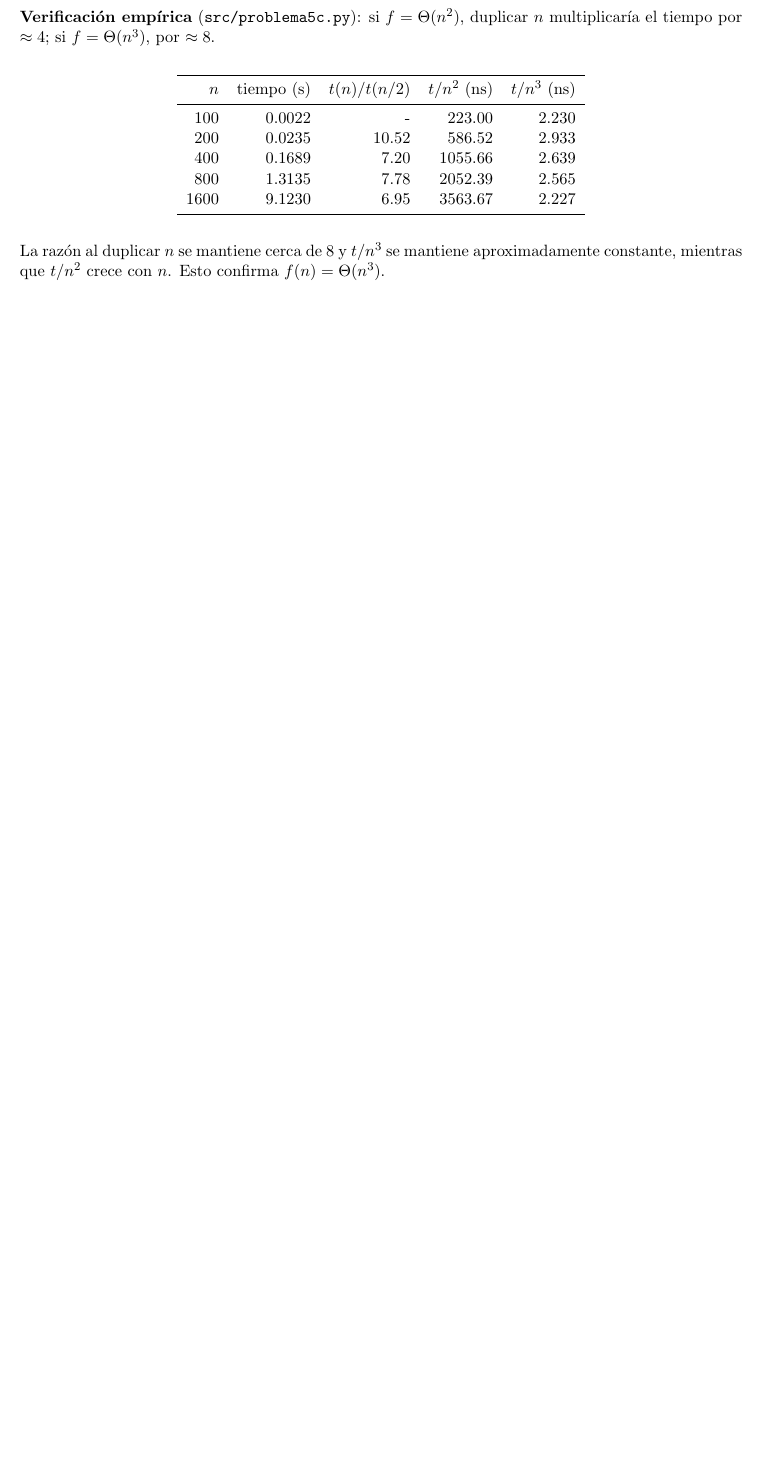
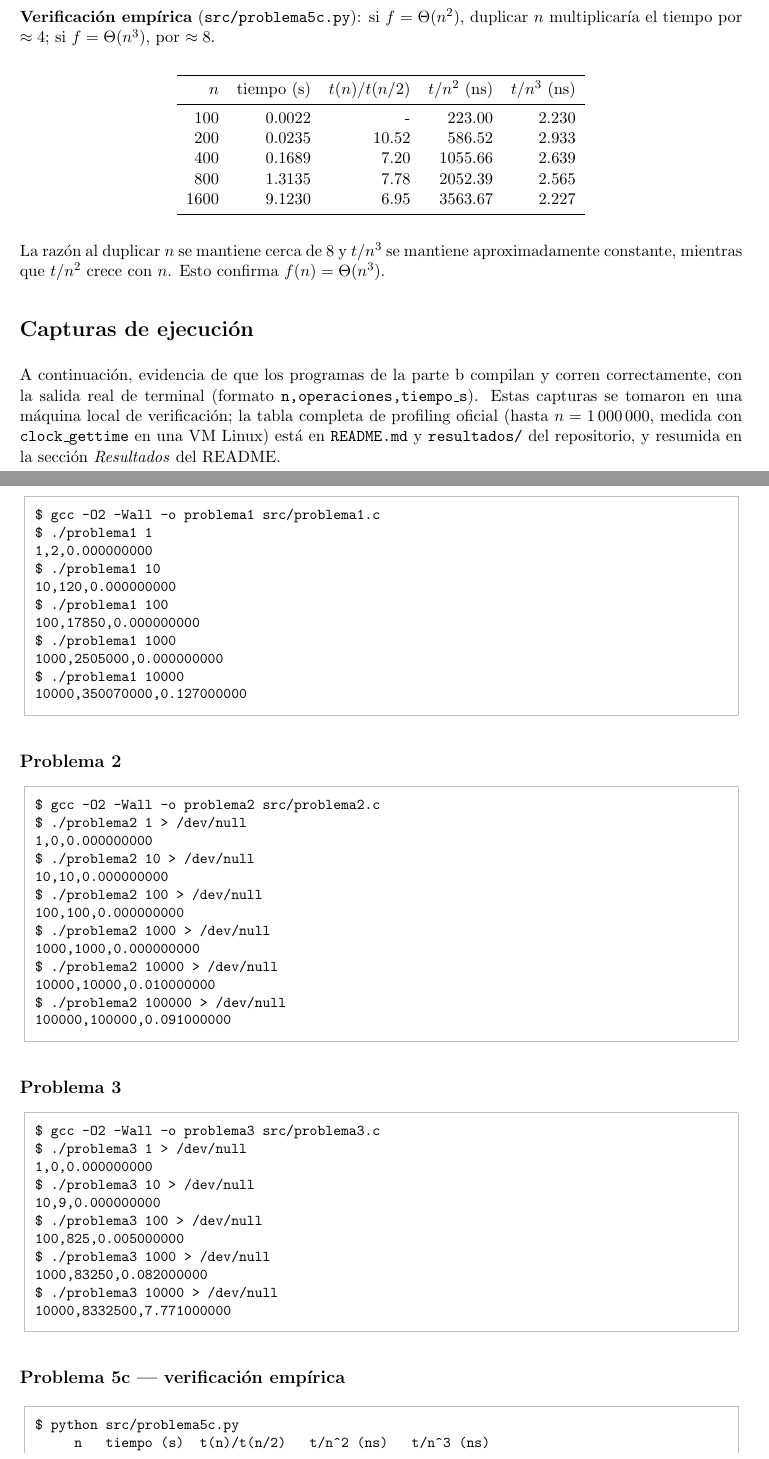
Before and after one commit to Josero31/lab-8TC, a LaTeX document (respuestas/respuestas.tex): part of page 12 of 12 before the commit and two parts of pages 12 and 13 of 14 after it, the two joined at a grey line, cut so that both start at the same text, the shorter picture padded with empty space. Compiled offline with pdfLaTeX.

Commit message:
Agregar capturas de ejecucion reales al PDF de respuestas
Se agrega evidencia de terminal (compilacion y corridas con varios
valores de n) de los tres programas en C y de problema5c.py, con
nota de que la tabla oficial completa esta en README.md/resultados/.

```diff
--- a/respuestas/respuestas.tex
+++ b/respuestas/respuestas.tex
@@ -557,3 +557,59 @@ $n$ & tiempo (s) & $t(n)/t(n/2)$ & $t/n^2$ (ns) & $t/n^3$ (ns) \\
 
 La razón al duplicar $n$ se mantiene cerca de 8 y $t/n^3$ se mantiene aproximadamente constante, mientras que $t/n^2$ crece con $n$. Esto confirma $f(n) = \Th(n^3)$.
 
+%=====================================================================
+\section*{Capturas de ejecución}
+
+A continuación, evidencia de que los programas de la parte b compilan y corren correctamente, con la salida real de terminal (formato \texttt{n,operaciones,tiempo\_s}). Estas capturas se tomaron en una máquina local de verificación; la tabla completa de profiling oficial (hasta $n=1\,000\,000$, medida con \texttt{clock\_gettime} en una VM Linux) está en \texttt{README.md} y \texttt{resultados/} del repositorio, y resumida en la sección \emph{Resultados} del README.
+
+\subsection*{Problema 1}
+\begin{lstlisting}[style=consola]
+$ gcc -O2 -Wall -o problema1 src/problema1.c
+$ ./problema1 1
+1,2,0.000000000
+$ ./problema1 10
+10,120,0.000000000
+$ ./problema1 100
+100,17850,0.000000000
+$ ./problema1 1000
+1000,2505000,0.000000000
+$ ./problema1 10000
+10000,350070000,0.127000000
+\end{lstlisting}
+
+\subsection*{Problema 2}
+\begin{lstlisting}[style=consola]
+$ gcc -O2 -Wall -o problema2 src/problema2.c
+$ ./problema2 1 > /dev/null
+1,0,0.000000000
+$ ./problema2 10 > /dev/null
+10,10,0.000000000
+$ ./problema2 100 > /dev/null
+100,100,0.000000000
+$ ./problema2 1000 > /dev/null
+1000,1000,0.000000000
+$ ./problema2 10000 > /dev/null
+10000,10000,0.010000000
+$ ./problema2 100000 > /dev/null
+100000,100000,0.091000000
+\end{lstlisting}
+
+\subsection*{Problema 3}
+\begin{lstlisting}[style=consola]
+$ gcc -O2 -Wall -o problema3 src/problema3.c
+$ ./problema3 1 > /dev/null
+1,0,0.000000000
+$ ./problema3 10 > /dev/null
+10,9,0.000000000
+$ ./problema3 100 > /dev/null
+100,825,0.005000000
+$ ./problema3 1000 > /dev/null
+1000,83250,0.082000000
+$ ./problema3 10000 > /dev/null
+10000,8332500,7.771000000
+\end{lstlisting}
+
+\subsection*{Problema 5c --- verificación empírica}
+\begin{lstlisting}[style=consola]
+$ python src/problema5c.py
+     n   tiempo (s)  t(n)/t(n/2)   t/n^2 (ns)   t/n^3 (ns)
```
Also changed, not shown: respuestas/respuestas.pdf, respuestas/respuestas.tex (9 more changed lines).
